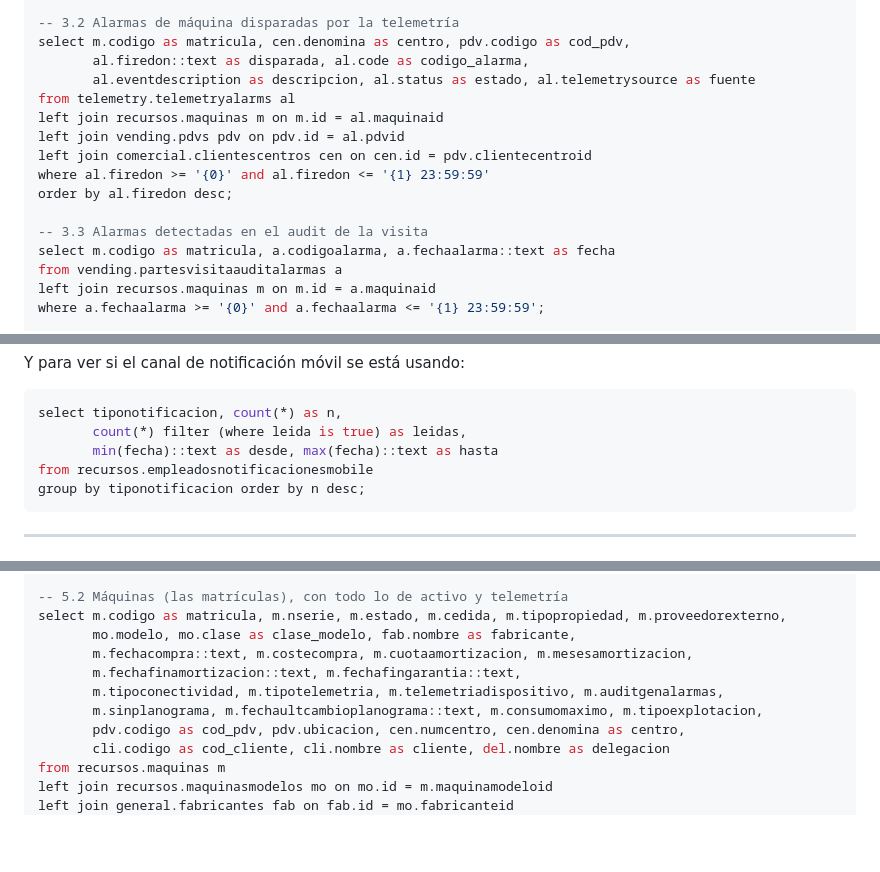
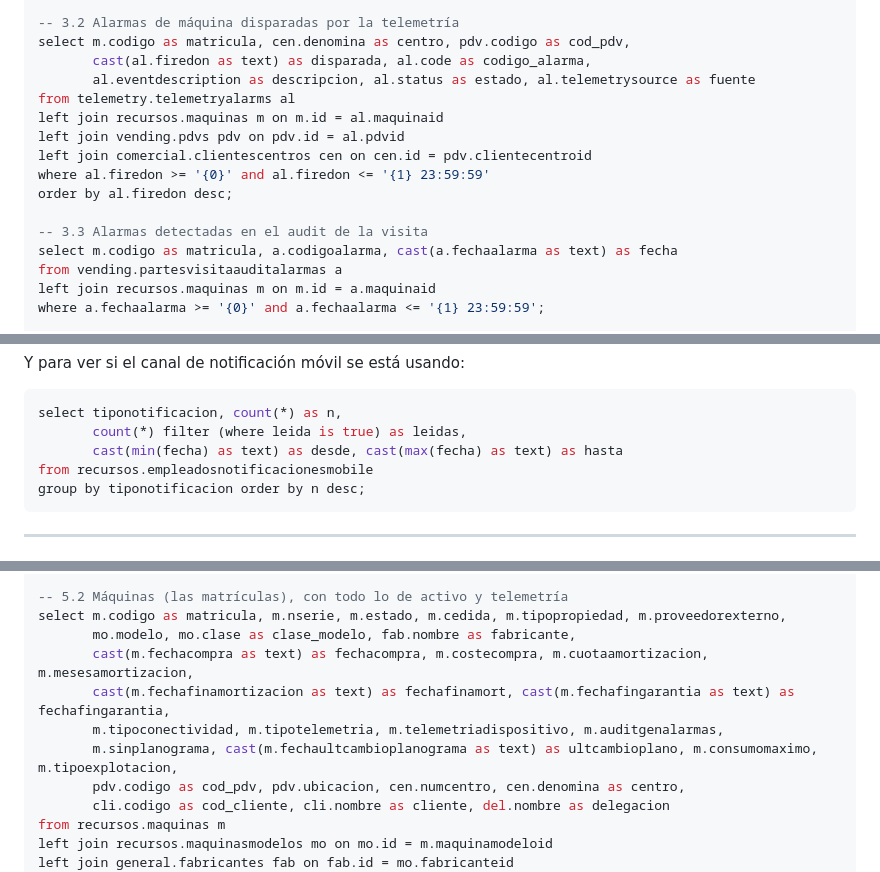
Before and after one commit to gabriello83/flightdeck, a Markdown page: docs/08-sql-relleno.md, 3 parts joined by grey strips. Drawn GitHub-style; blank space fills up the shorter version.

````diff
--- a/docs/08-sql-relleno.md
+++ b/docs/08-sql-relleno.md
@@ -197,7 +196,7 @@ order by c.activa desc, cen.denomina;
 
 -- 3.2 Alarmas de máquina disparadas por la telemetría
 select m.codigo as matricula, cen.denomina as centro, pdv.codigo as cod_pdv,
-       al.firedon::text as disparada, al.code as codigo_alarma,
+       cast(al.firedon as text) as disparada, al.code as codigo_alarma,
        al.eventdescription as descripcion, al.status as estado, al.telemetrysource as fuente
 from telemetry.telemetryalarms al
 left join recursos.maquinas m on m.id = al.maquinaid
@@ -207,7 +206,7 @@ where al.firedon >= '{0}' and al.firedon <= '{1} 23:59:59'
 order by al.firedon desc;
 
 -- 3.3 Alarmas detectadas en el audit de la visita
-select m.codigo as matricula, a.codigoalarma, a.fechaalarma::text as fecha
+select m.codigo as matricula, a.codigoalarma, cast(a.fechaalarma as text) as fecha
 from vending.partesvisitaauditalarmas a
 left join recursos.maquinas m on m.id = a.maquinaid
 where a.fechaalarma >= '{0}' and a.fechaalarma <= '{1} 23:59:59';
@@ -239,7 +238,7 @@ Y para ver si el canal de notificación móvil se está usando:
 ```sql
 select tiponotificacion, count(*) as n,
        count(*) filter (where leida is true) as leidas,
-       min(fecha)::text as desde, max(fecha)::text as hasta
+       cast(min(fecha) as text) as desde, cast(max(fecha) as text) as hasta
 from recursos.empleadosnotificacionesmobile
 group by tiponotificacion order by n desc;
 ```
@@ -264,10 +263,10 @@ order by a.codigo;
 -- 5.2 Máquinas (las matrículas), con todo lo de activo y telemetría
 select m.codigo as matricula, m.nserie, m.estado, m.cedida, m.tipopropiedad, m.proveedorexterno,
        mo.modelo, mo.clase as clase_modelo, fab.nombre as fabricante,
-       m.fechacompra::text, m.costecompra, m.cuotaamortizacion, m.mesesamortizacion,
-       m.fechafinamortizacion::text, m.fechafingarantia::text,
+       cast(m.fechacompra as text) as fechacompra, m.costecompra, m.cuotaamortizacion, m.mesesamortizacion,
+       cast(m.fechafinamortizacion as text) as fechafinamort, cast(m.fechafingarantia as text) as fechafingarantia,
        m.tipoconectividad, m.tipotelemetria, m.telemetriadispositivo, m.auditgenalarmas,
-       m.sinplanograma, m.fechaultcambioplanograma::text, m.consumomaximo, m.tipoexplotacion,
+       m.sinplanograma, cast(m.fechaultcambioplanograma as text) as ultcambioplano, m.consumomaximo, m.tipoexplotacion,
        pdv.codigo as cod_pdv, pdv.ubicacion, cen.numcentro, cen.denomina as centro,
        cli.codigo as cod_cliente, cli.nombre as cliente, del.nombre as delegacion
 from recursos.maquinas m
````
Also changed, not shown: other parts of docs/08-sql-relleno.md (+24 -7 lines), docs/09-relleno-resultados.md (added, +131 -0 lines).
